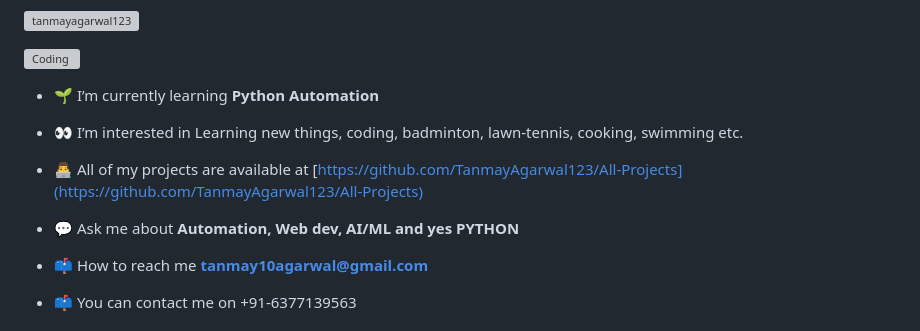
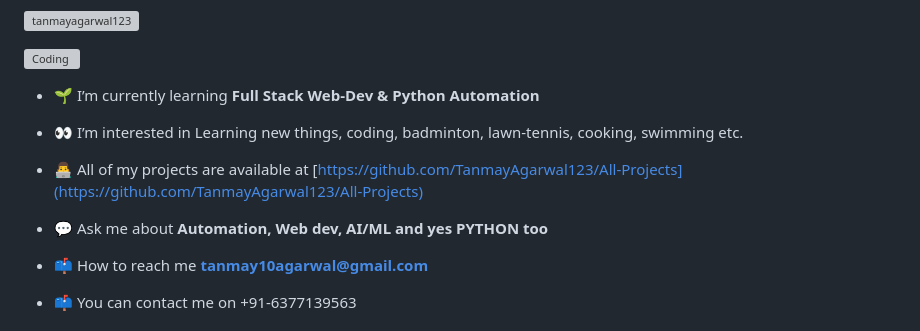
Before and after one commit to TanmayAgarwal123/TanmayAgarwal123, a Markdown page: README.md, the part around the change printed below. GitHub-like rendering; grey boxes are pictures that could not be loaded.

```diff
--- a/README.md
+++ b/README.md
@@ -7,13 +7,13 @@
 
 <img align="right" alt="Coding" width="400" src="https://cdn.dribbble.com/users/1162077/screenshots/3848914/programmer.gif">
 
-- 🌱 I’m currently learning **Python Automation**
+- 🌱 I’m currently learning **Full Stack Web-Dev & Python Automation**
 
 - 👀 I’m interested in Learning new things, coding, badminton, lawn-tennis, cooking, swimming etc.
 
 - 👨‍💻 All of my projects are available at [https://github.com/TanmayAgarwal123/All-Projects](https://github.com/TanmayAgarwal123/All-Projects)
 
-- 💬 Ask me about **Automation, Web dev, AI/ML and yes PYTHON**
+- 💬 Ask me about **Automation, Web dev, AI/ML and yes PYTHON too**
 
 - 📫 How to reach me **tanmay10agarwal@gmail.com**
 - 📫 You can contact me on +91-6377139563
```
Also changed, not shown: other parts of README.md (+1 -1 lines).
